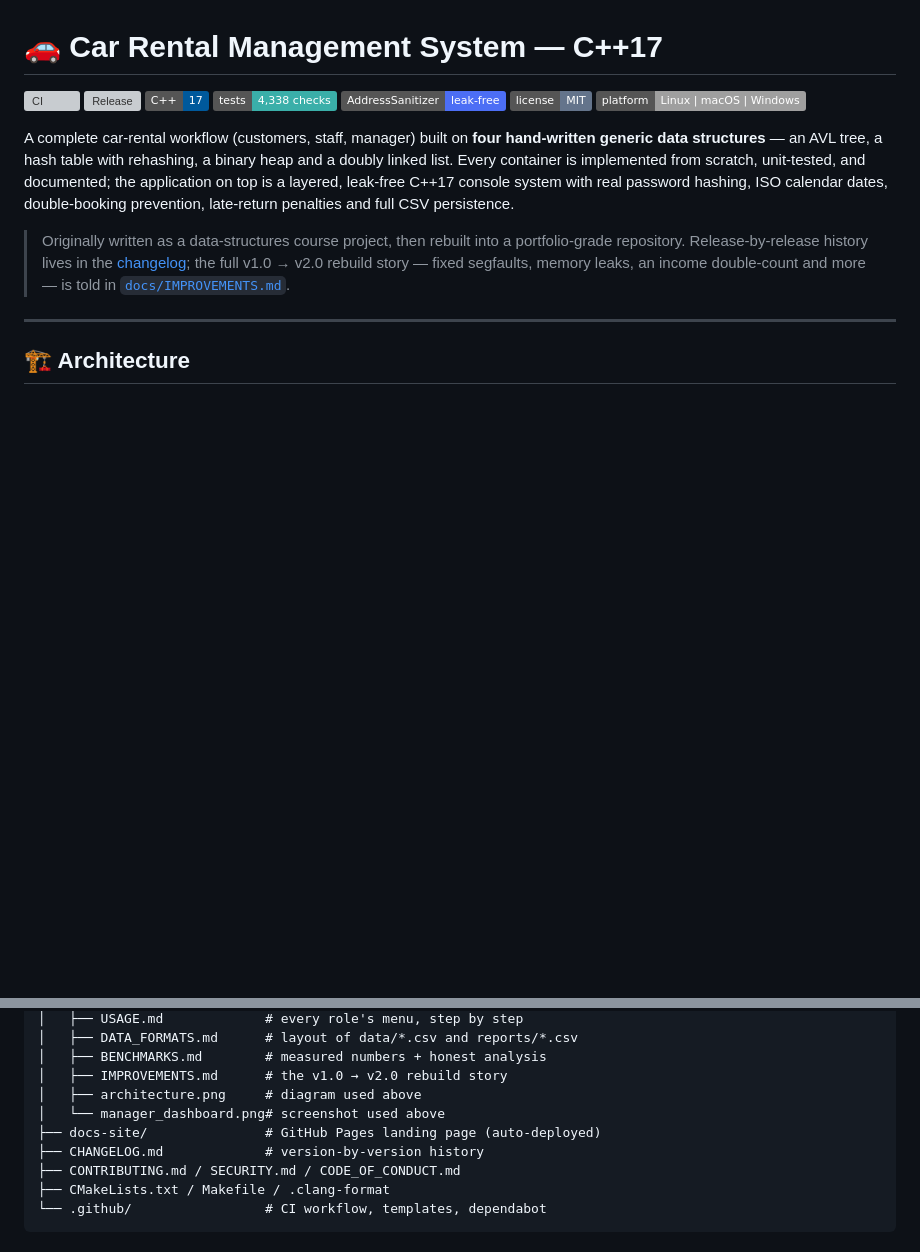
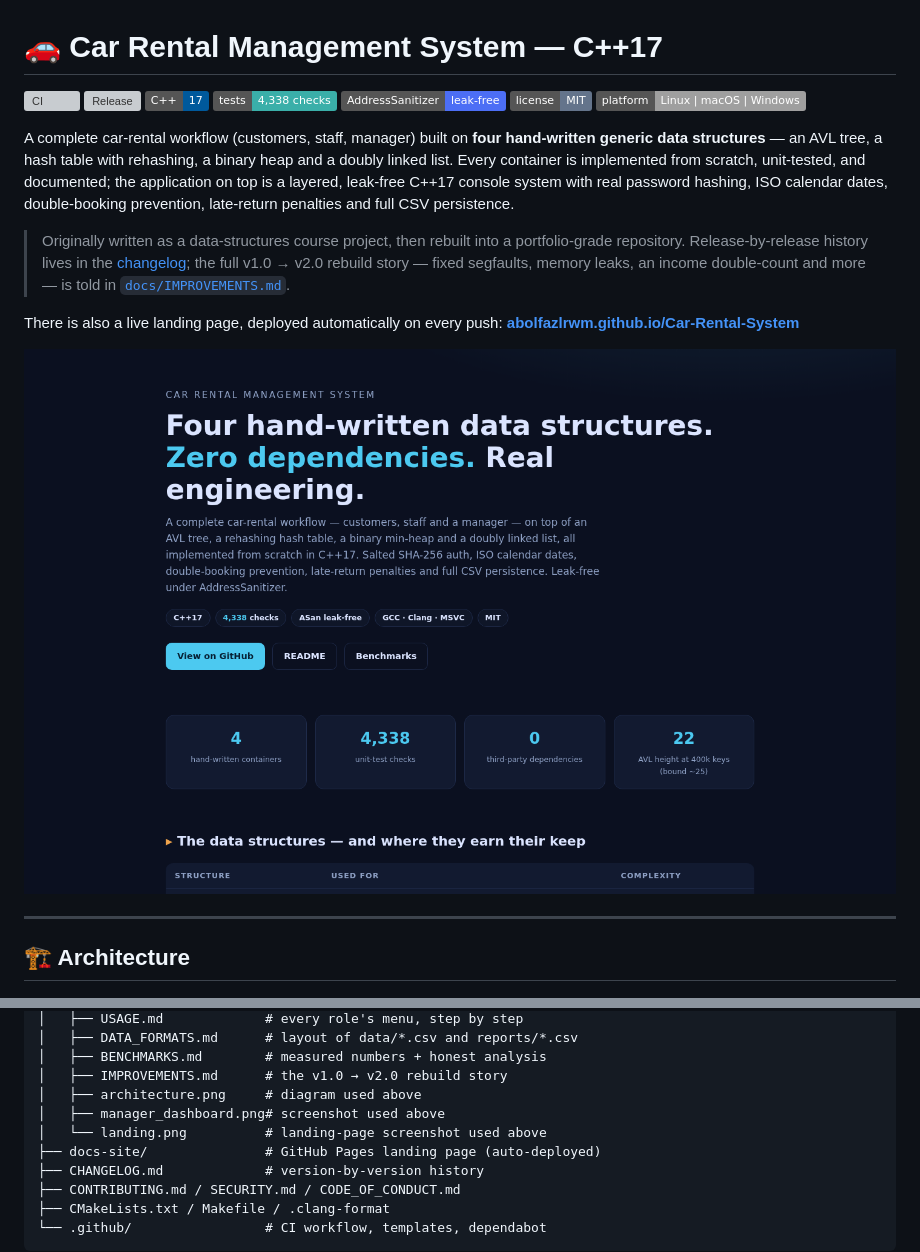
Before and after one commit to Abolfazlrwm/Car-Rental-System, a Markdown page: README.md, 2 parts joined by grey strips. GitHub-like rendering; pictures changed too: docs/landing.png (added); badges without logos; blank space fills up the shorter version; grey boxes are pictures that could not be loaded.

Commit message:
docs: show the landing page in the README

```diff
--- a/README.md
+++ b/README.md
@@ -21,6 +21,11 @@ penalties and full CSV persistence.
 > the [changelog](CHANGELOG.md); the full v1.0 → v2.0 rebuild story —
 > fixed segfaults, memory leaks, an income double-count and more — is
 > told in [`docs/IMPROVEMENTS.md`](docs/IMPROVEMENTS.md).
+
+There is also a live landing page, deployed automatically on every push:
+**[abolfazlrwm.github.io/Car-Rental-System](https://abolfazlrwm.github.io/Car-Rental-System/)**
+
+![Car Rental System — GitHub Pages landing page: dark hero with the project stats](docs/landing.png)
 
 ---
 
@@ -203,7 +208,8 @@ Car-Rental-System/
 │   ├── BENCHMARKS.md        # measured numbers + honest analysis
 │   ├── IMPROVEMENTS.md      # the v1.0 → v2.0 rebuild story
 │   ├── architecture.png     # diagram used above
-│   └── manager_dashboard.png# screenshot used above
+│   ├── manager_dashboard.png# screenshot used above
+│   └── landing.png          # landing-page screenshot used above
 ├── docs-site/               # GitHub Pages landing page (auto-deployed)
 ├── CHANGELOG.md             # version-by-version history
 ├── CONTRIBUTING.md / SECURITY.md / CODE_OF_CONDUCT.md
```
